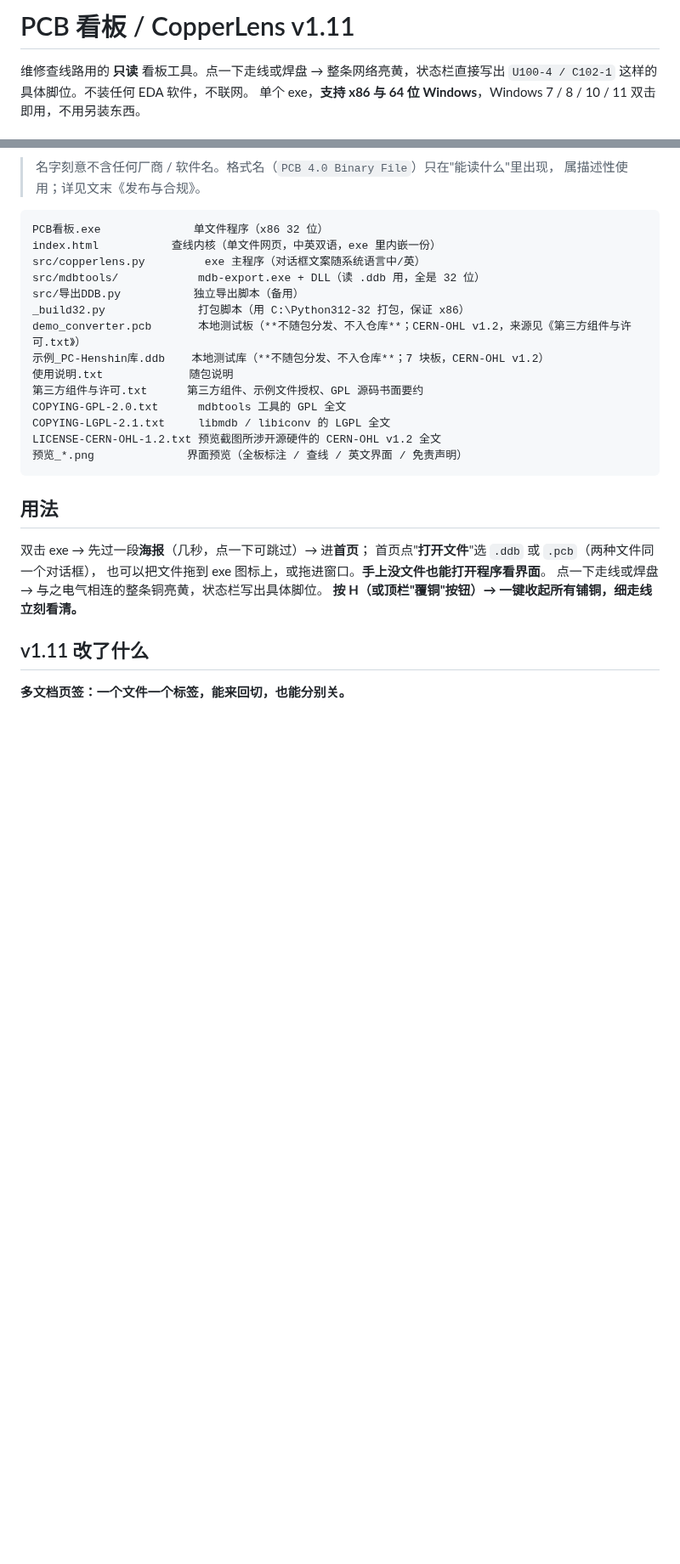
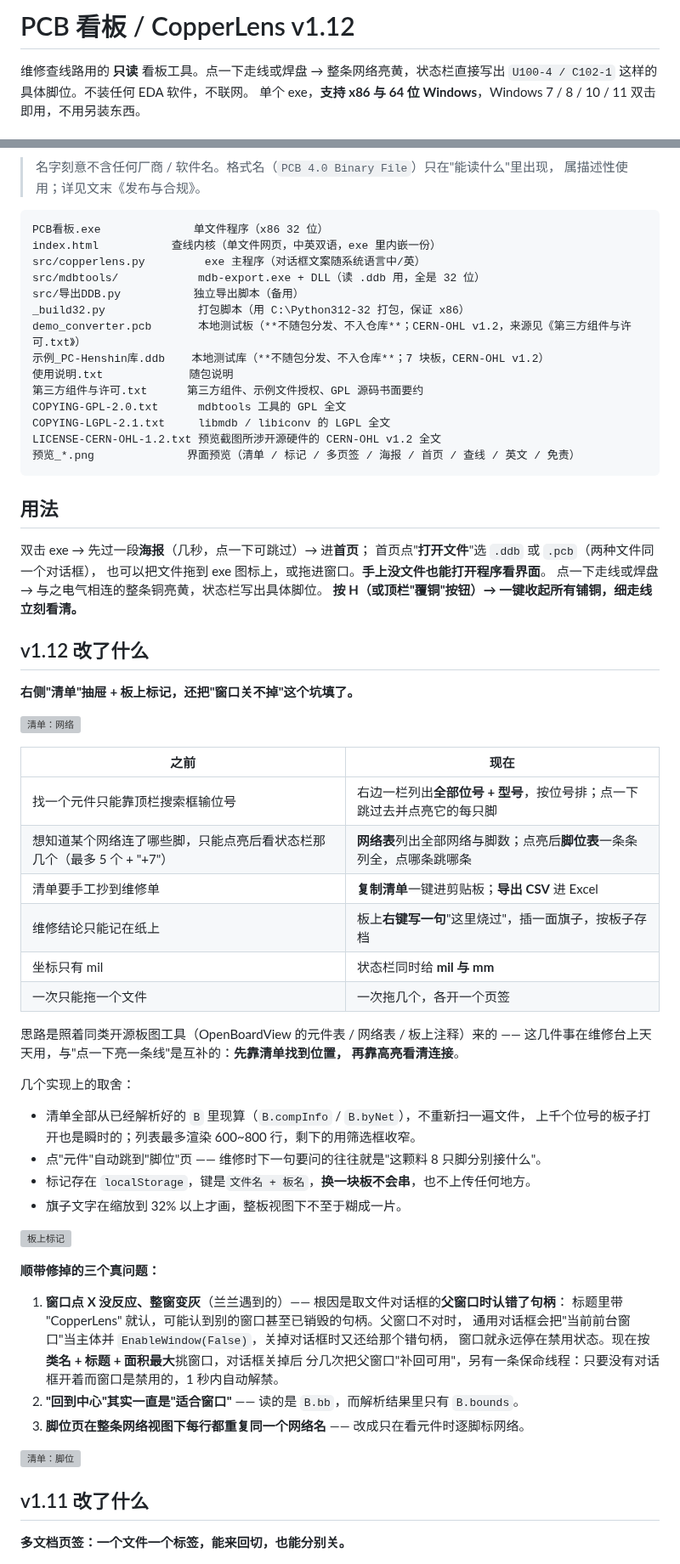
Before and after one commit to podcatcher962/copperlens, a Markdown page: README.md, 2 parts joined by grey strips. Shown at 85% size. GitHub-like rendering; blank space fills up the shorter version; grey boxes are pictures that could not be loaded.

````diff
--- a/README.md
+++ b/README.md
@@ -1,4 +1,4 @@
-# PCB 看板 / CopperLens v1.11
+# PCB 看板 / CopperLens v1.12
 
 维修查线路用的 **只读** 看板工具。点一下走线或焊盘 → 整条网络亮黄，状态栏直接写出
 `U100-4 / C102-1` 这样的具体脚位。不装任何 EDA 软件，不联网。
@@ -30,7 +30,7 @@ demo_converter.pcb       本地测试板（**不随包分发、不入仓库**；
 COPYING-GPL-2.0.txt      mdbtools 工具的 GPL 全文
 COPYING-LGPL-2.1.txt     libmdb / libiconv 的 LGPL 全文
 LICENSE-CERN-OHL-1.2.txt 预览截图所涉开源硬件的 CERN-OHL v1.2 全文
-预览_*.png              界面预览（全板标注 / 查线 / 英文界面 / 免责声明）
+预览_*.png              界面预览（清单 / 标记 / 多页签 / 海报 / 首页 / 查线 / 英文 / 免责）
 ```
 
 ## 用法
@@ -40,6 +40,47 @@ LICENSE-CERN-OHL-1.2.txt 预览截图所涉开源硬件的 CERN-OHL v1.2 全文
 也可以把文件拖到 exe 图标上，或拖进窗口。**手上没文件也能打开程序看界面**。
 点一下走线或焊盘 → 与之电气相连的整条铜亮黄，状态栏写出具体脚位。
 **按 H（或顶栏"覆铜"按钮）→ 一键收起所有铺铜，细走线立刻看清。**
+
+## v1.12 改了什么
+
+**右侧"清单"抽屉 + 板上标记，还把"窗口关不掉"这个坑填了。**
+
+![清单：网络](预览_清单_网络.png)
+
+| 之前 | 现在 |
+|---|---|
+| 找一个元件只能靠顶栏搜索框输位号 | 右边一栏列出**全部位号 + 型号**，按位号排；点一下跳过去并点亮它的每只脚 |
+| 想知道某个网络连了哪些脚，只能点亮后看状态栏那几个（最多 5 个 + "+7"） | **网络表**列出全部网络与脚数；点亮后**脚位表**一条条列全，点哪条跳哪条 |
+| 清单要手工抄到维修单 | **复制清单**一键进剪贴板；**导出 CSV** 进 Excel |
+| 维修结论只能记在纸上 | 板上**右键写一句**"这里烧过"，插一面旗子，按板子存档 |
+| 坐标只有 mil | 状态栏同时给 **mil 与 mm** |
+| 一次只能拖一个文件 | 一次拖几个，各开一个页签 |
+
+思路是照着同类开源板图工具（OpenBoardView 的元件表 / 网络表 / 板上注释）来的 ——
+这几件事在维修台上天天用，与"点一下亮一条线"是互补的：**先靠清单找到位置，
+再靠高亮看清连接**。
+
+几个实现上的取舍：
+
+- 清单全部从已经解析好的 `B` 里现算（`B.compInfo` / `B.byNet`），不重新扫一遍文件，
+  上千个位号的板子打开也是瞬时的；列表最多渲染 600~800 行，剩下的用筛选框收窄。
+- 点"元件"自动跳到"脚位"页 —— 维修时下一句要问的往往就是"这颗料 8 只脚分别接什么"。
+- 标记存在 `localStorage`，键是`文件名 + 板名`，**换一块板不会串**，也不上传任何地方。
+- 旗子文字在缩放到 32% 以上才画，整板视图下不至于糊成一片。
+
+![板上标记](预览_标记.png)
+
+**顺带修掉的三个真问题：**
+
+1. **窗口点 X 没反应、整窗变灰**（兰兰遇到的）—— 根因是取文件对话框的**父窗口时认错了句柄**：
+   标题里带 "CopperLens" 就认，可能认到别的窗口甚至已销毁的句柄。父窗口不对时，
+   通用对话框会把"当前前台窗口"当主体并 `EnableWindow(False)`，关掉对话框时又还给那个错句柄，
+   窗口就永远停在禁用状态。现在按**类名 + 标题 + 面积最大**挑窗口，对话框关掉后
+   分几次把父窗口"补回可用"，另有一条保命线程：只要没有对话框开着而窗口是禁用的，1 秒内自动解禁。
+2. **"回到中心"其实一直是"适合窗口"** —— 读的是 `B.bb`，而解析结果里只有 `B.bounds`。
+3. **脚位页在整条网络视图下每行都重复同一个网络名** —— 改成只在看元件时逐脚标网络。
+
+![清单：脚位](预览_清单_脚位.png)
 
 ## v1.11 改了什么
 
````
